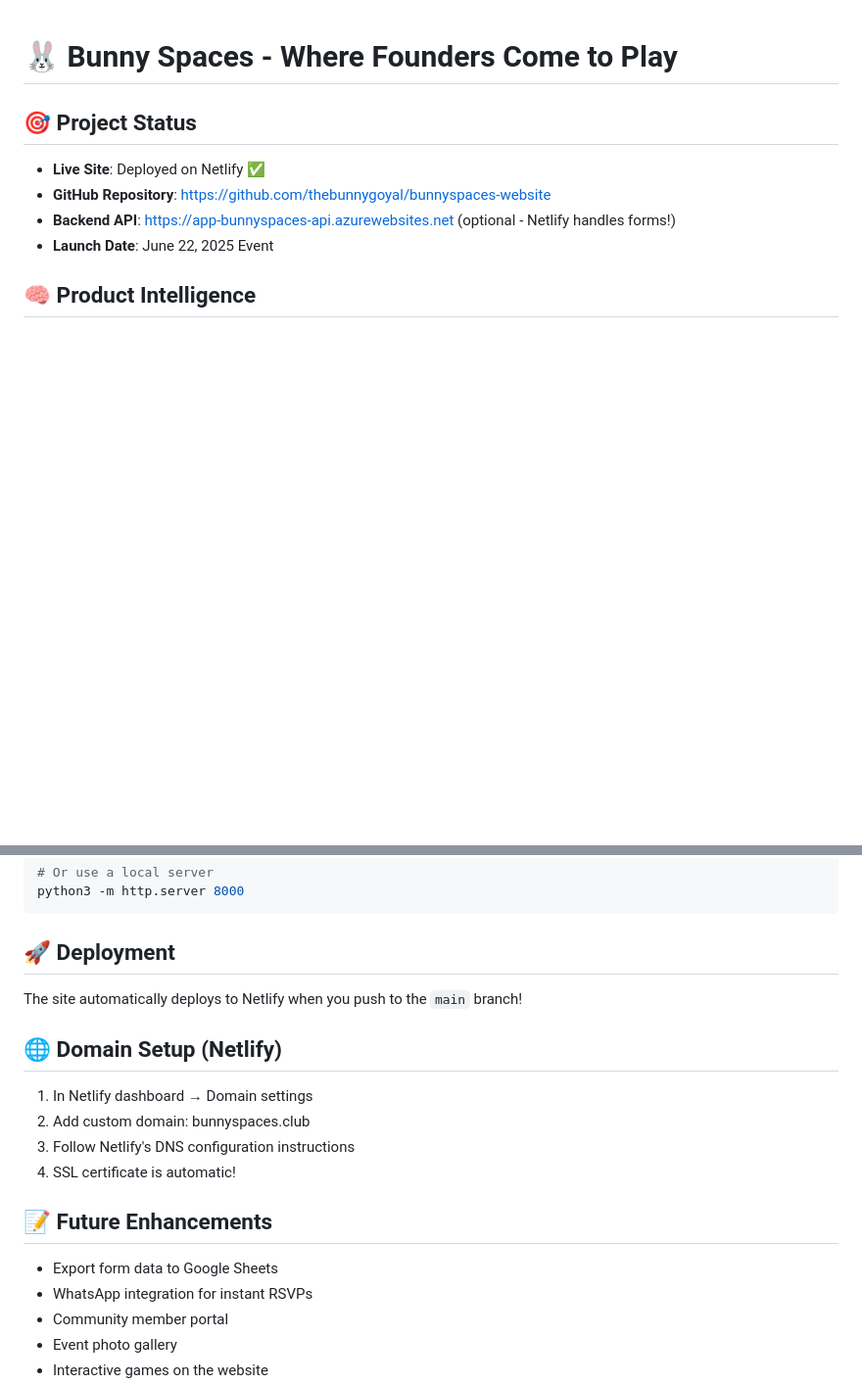
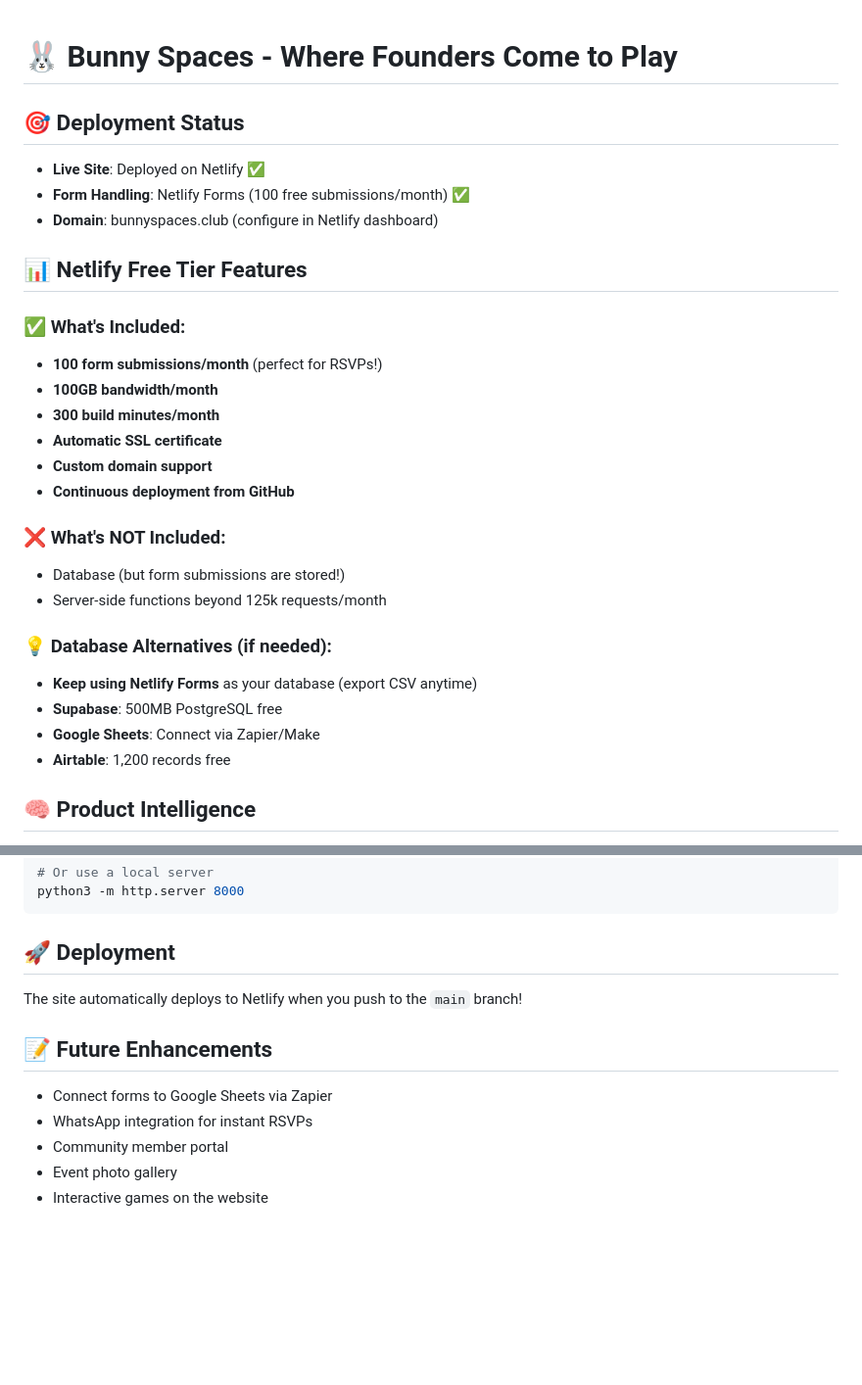
Before and after one commit to thebunnygoyal/bunnyspaces-website, a Markdown page: README.md, 2 parts joined by grey strips. Shown at 98% size. Drawn GitHub-style; blank space fills up the shorter version.

```diff
--- a/README.md
+++ b/README.md
@@ -1,10 +1,28 @@
 # 🐰 Bunny Spaces - Where Founders Come to Play
 
-## 🎯 Project Status
+## 🎯 Deployment Status
 - **Live Site**: Deployed on Netlify ✅
-- **GitHub Repository**: https://github.com/thebunnygoyal/bunnyspaces-website
-- **Backend API**: https://app-bunnyspaces-api.azurewebsites.net (optional - Netlify handles forms!)
-- **Launch Date**: June 22, 2025 Event
+- **Form Handling**: Netlify Forms (100 free submissions/month) ✅
+- **Domain**: bunnyspaces.club (configure in Netlify dashboard)
+
+## 📊 Netlify Free Tier Features
+### ✅ What's Included:
+- **100 form submissions/month** (perfect for RSVPs!)
+- **100GB bandwidth/month**
+- **300 build minutes/month**
+- **Automatic SSL certificate**
+- **Custom domain support**
+- **Continuous deployment from GitHub**
+
+### ❌ What's NOT Included:
+- Database (but form submissions are stored!)
+- Server-side functions beyond 125k requests/month
+
+### 💡 Database Alternatives (if needed):
+- **Keep using Netlify Forms** as your database (export CSV anytime)
+- **Supabase**: 500MB PostgreSQL free
+- **Google Sheets**: Connect via Zapier/Make
+- **Airtable**: 1,200 records free
 
 ## 🧠 Product Intelligence
 - **Problem**: Founders are exhausted from fake networking events
@@ -87,14 +97,8 @@ python3 -m http.server 8000
 ## 🚀 Deployment
 The site automatically deploys to Netlify when you push to the `main` branch!
 
-## 🌐 Domain Setup (Netlify)
-1. In Netlify dashboard → Domain settings
-2. Add custom domain: bunnyspaces.club
-3. Follow Netlify's DNS configuration instructions
-4. SSL certificate is automatic!
-
 ## 📝 Future Enhancements
-- Export form data to Google Sheets
+- Connect forms to Google Sheets via Zapier
 - WhatsApp integration for instant RSVPs
 - Community member portal
 - Event photo gallery
```
Also changed, not shown: other parts of README.md (+23 -31 lines).
